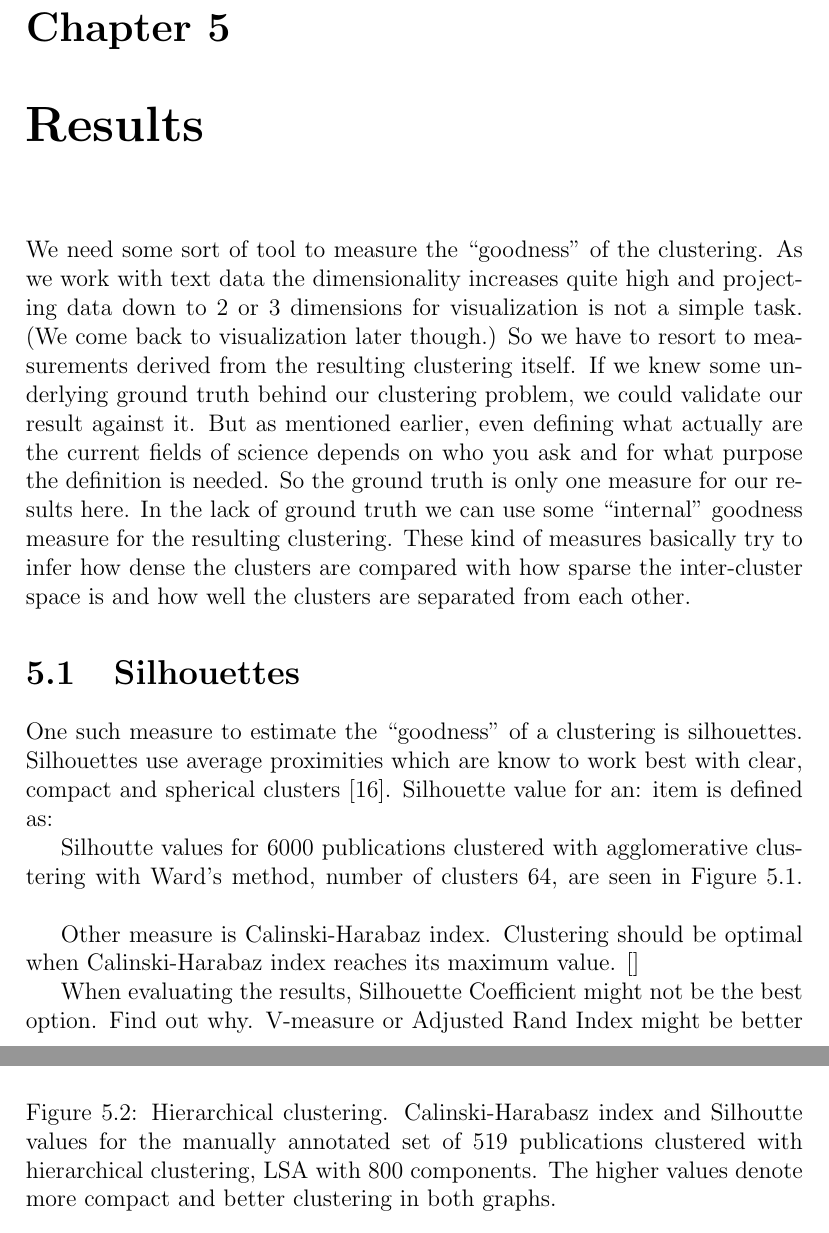
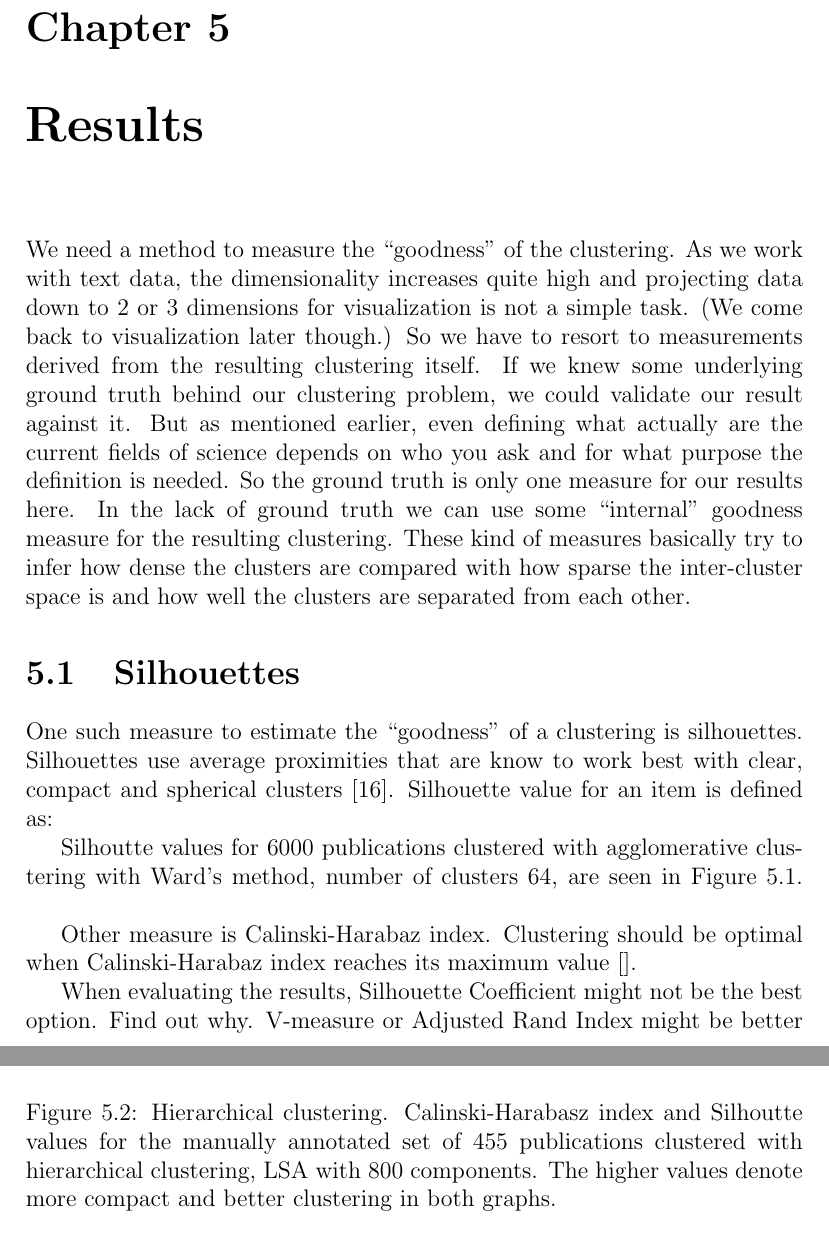
Before and after one commit to juholehtonen/clustering, a LaTeX thesis (doc/thesis.tex, which reads doc/5evaluation.tex): two parts of pages 27 and 34 of 40, joined at a grey line, cut so that both start at the same text. Compiled offline with pdfLaTeX.

Commit message:
Fix typos, comments from LM

```diff
--- a/doc/5evaluation.tex
+++ b/doc/5evaluation.tex
@@ -1,11 +1,12 @@
 \chapter{Results}
 \label{chapter:results}
 
-We need some sort of tool to measure the ``goodness'' of the
-clustering. As we work with text data the dimensionality increases
+We need a method to measure the ``goodness'' of the clustering.
+As we work with text data, the dimensionality increases
 quite high and projecting data down to 2 or 3 dimensions for
 visualization is not a simple task. (We come back to visualization
 later though.)
+% LM 06/20: perustelut hyvin asian ongelmallisuudelle
 So we have to resort to measurements derived from the
 resulting clustering itself. If we knew some underlying ground
 truth behind our clustering problem, we could validate our result
@@ -22,9 +23,9 @@ separated from each other.
 
 \section{Silhouettes}
 One such measure to estimate the ``goodness'' of a clustering is
-silhouettes. Silhouettes use average proximities which are know
+silhouettes. Silhouettes use average proximities that are know
 to work best with clear, compact and spherical clusters
-\cite{rousseeuw_silhouettes:_1987}. Silhouette value for an: item
+\cite{rousseeuw_silhouettes:_1987}. Silhouette value for an item
 is defined as:
 
 Silhoutte values for 6000 publications clustered with
@@ -44,12 +45,12 @@ agglomerative clustering with Ward's method, number of clusters
 \end{figure}
 
 Other measure is Calinski-Harabaz index. Clustering should be
-optimal when Calinski-Harabaz index reaches its maximum value.
-\cite{}
+optimal when Calinski-Harabaz index reaches its maximum
+value~\cite{}.
 
 When evaluating the results, Silhouette Coefficient might not be
 the best option. Find out why. V-measure or Adjusted Rand Index
-might be better options \cite{noauthor_clustering_nodate}.
+might be better options~\cite{noauthor_clustering_nodate}.
 
 
 \section{``Gold standard set''}
@@ -92,7 +93,7 @@ the Table \ref{table:topterms}.
   \begin{center}
 \includegraphics[width=9.5cm]{images/c-h-silh-index-plot-519-2_260-800-hierarchical.png}
     \caption{Hierarchical clustering. Calinski-Harabasz index and Silhoutte values for the
-    manually annotated set of 519 publications clustered with hierarchical
+    manually annotated set of 455 publications clustered with hierarchical
     clustering, LSA with 800 components. The higher values denote
     more compact and better clustering in both graphs.}
     \label{fig:ch-silh01}
@@ -104,7 +105,7 @@ the Table \ref{table:topterms}.
   \begin{center}
 \includegraphics[width=9.5cm]{images/c-h-silh-index-plot-519-2_260-800-kmeans.png}
     \caption{k-means clustering. Calinski-Harabasz index and Silhoutte values for the
-    manually annotated set of 519 publications clustered with k-means
+    manually annotated set of 455 publications clustered with k-means
     clustering, LSA with 800 components. The higher values denote
     more compact and better clustering in both graphs.}
     \label{fig:ch-silh02}
```
